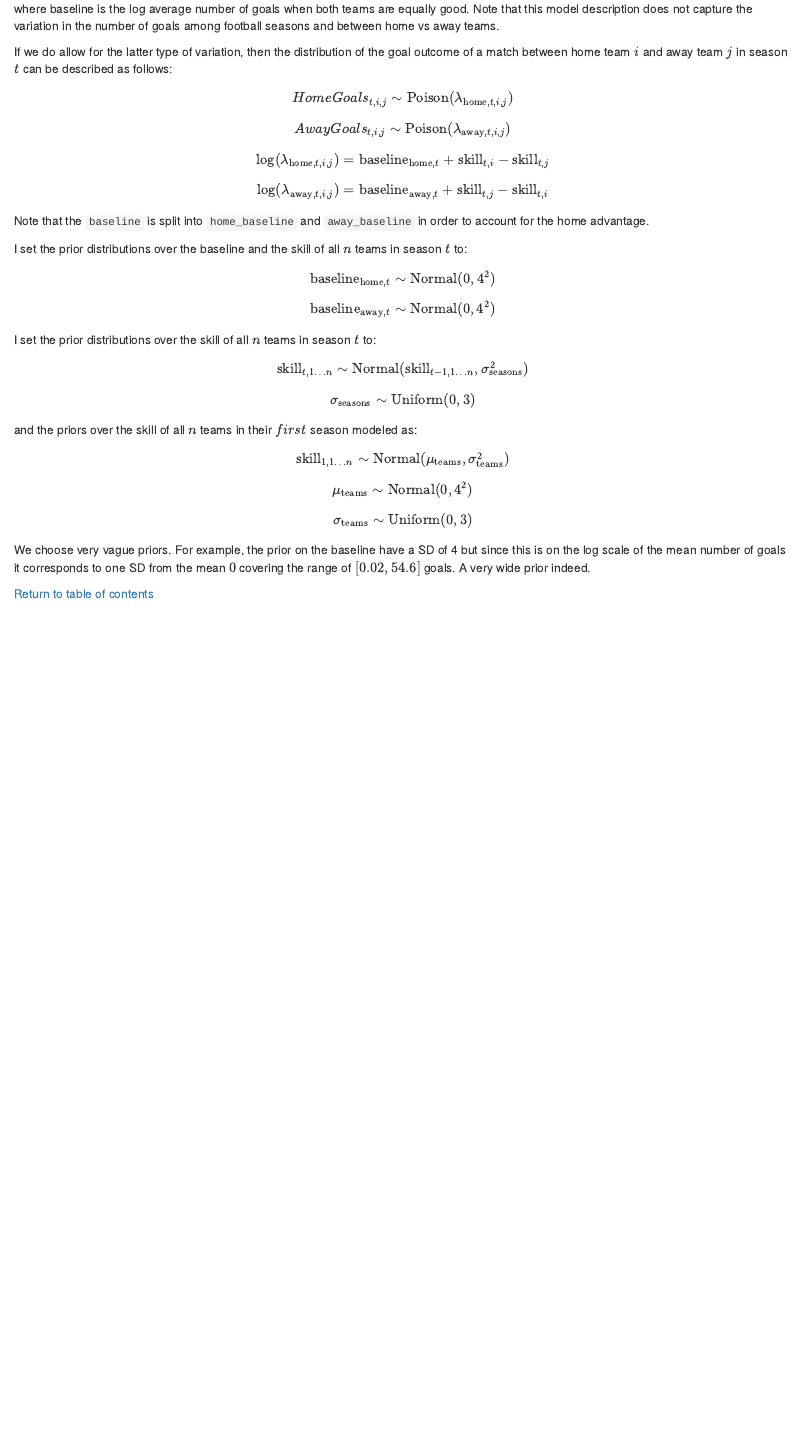
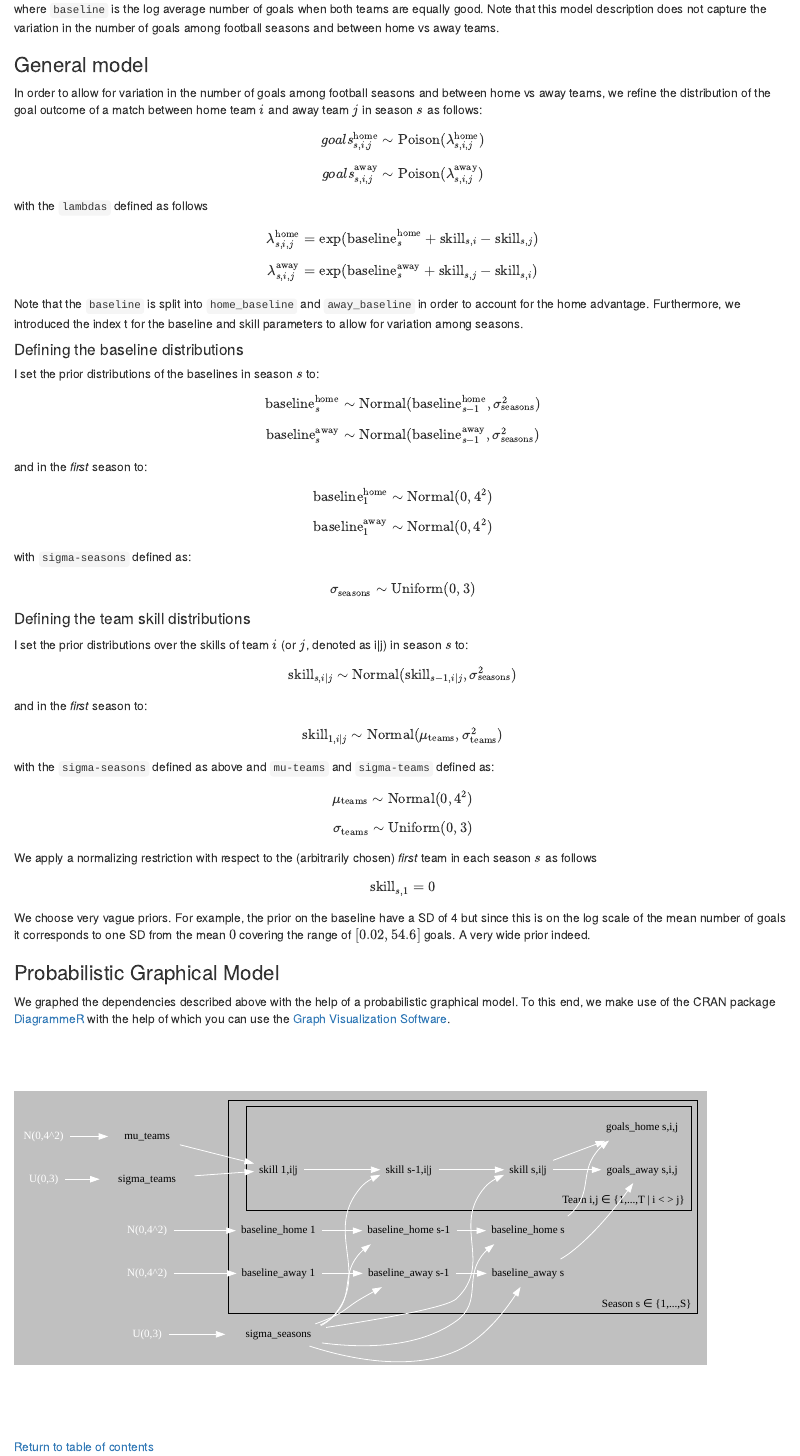
Before and after one commit to pjastam/r-bayesian-football-odds, an R Markdown document (NL_eredivisie_2014_2019.Rmd): the page in a window 1100 px wide, from 1520 px down before the commit and from 1570 px down after it, so that both start at the same text. The pictures show the output file NL_eredivisie_2014_2019.html that the author committed with the source, opened offline.

Commit message:
Update model description

````diff
--- a/NL_eredivisie_2014_2019.Rmd
+++ b/NL_eredivisie_2014_2019.Rmd
@@ -69,31 +71,70 @@ $$Goals_{i,j} \sim \text{Poisson}(\lambda_{i,j})$$
 
 $$\log(\lambda_{i,j}) = \text{baseline} + \text{skill}_i - \text{skill}_j$$
 
-where baseline is the log average number of goals when both teams are equally good. Note that this model description does not capture the variation in the number of goals among football seasons and between home vs away teams.
+where <code>baseline</code> is the log average number of goals when both teams are equally good. Note that this model description does not capture the variation in the number of goals among football seasons and between home vs away teams.
 
-If we do allow for the latter type of variation, then the distribution of the goal outcome of a match between home team $i$ and away team $j$ in season $t$ can be described as follows:
+### General model
 
-$$HomeGoals_{t,i,j} \sim \text{Poison}(\lambda_{\text{home},t,i,j})$$
-$$AwayGoals_{t,i,j} \sim \text{Poison}(\lambda_{\text{away},t,i,j})$$
-$$\log(\lambda_{\text{home},t,i,j}) = \text{baseline}_{\text{home},t} + \text{skill}_{t,i} - \text{skill}_{t,j}$$
-$$\log(\lambda_{\text{away},t,i,j}) = \text{baseline}_{\text{away},t} + \text{skill}_{t,j} - \text{skill}_{t,i}$$
+In order to allow for variation in the number of goals among football seasons and between home vs away teams, we refine the distribution of the goal outcome of a match between home team $i$ and away team $j$ in season $s$ as follows:
 
-Note that the <code>baseline</code> is split into <code>home_baseline</code> and <code>away_baseline</code> in order to account for the home advantage.
+$$goals^\text{home}_{s,i,j} \sim \text{Poison}(\lambda^\text{home}_{s,i,j})$$
+$$goals^\text{away}_{s,i,j} \sim \text{Poison}(\lambda^\text{away}_{s,i,j})$$
 
-I set the prior distributions over the baseline and the skill of all $n$ teams in season $t$ to:
+with the <code>lambdas</code> defined as follows
 
-$$\text{baseline}_{\text{home},t} \sim \text{Normal}(0, 4^2)$$
-$$\text{baseline}_{\text{away},t} \sim \text{Normal}(0, 4^2)$$
+$$\lambda^\text{home}_{s,i,j} = \exp(\text{baseline}^\text{home}_s + \text{skill}_{s,i} - \text{skill}_{s,j})$$
+$$\lambda^\text{away}_{s,i,j} = \exp(\text{baseline}^\text{away}_s + \text{skill}_{s,j} - \text{skill}_{s,i})$$
 
-I set the prior distributions over the skill of all $n$ teams in season $t$ to:
+Note that the <code>baseline</code> is split into <code>home_baseline</code> and <code>away_baseline</code> in order to account for the home advantage. Furthermore, we introduced the index t for the baseline and skill parameters to allow for variation among seasons.
 
-$$\text{skill}_{t,1 \ldots n} \sim \text{Normal}(\text{skill}_{t-1,1 \ldots n}, \sigma_{\text{seasons}}^2)$$
+#### Defining the baseline distributions
+
+I set the prior distributions of the baselines in season $s$ to:
+
+$$\text{baseline}^\text{home}_s \sim \text{Normal}(\text{baseline}^\text{home}_{s-1}, \sigma_{\text{seasons}}^2)$$
+$$\text{baseline}^\text{away}_s \sim \text{Normal}(\text{baseline}^\text{away}_{s-1}, \sigma_{\text{seasons}}^2)$$
+
+and in the *first* season to:
+
+$$\text{baseline}^\text{home}_1 \sim \text{Normal}(0, 4^2)$$
+
+$$\text{baseline}^\text{away}_1 \sim \text{Normal}(0, 4^2)$$
+
+with <code>sigma-seasons</code> defined as:
+
 $$\sigma_\text{seasons} \sim \text{Uniform}(0, 3)$$
 
-and the priors over the skill of all $n$ teams in their $first$ season modeled as:
+#### Defining the team skill distributions
 
-$$\text{skill}_{1,1 \ldots n} \sim \text{Normal}(\mu_\text{teams}, \sigma_{\text{teams}}^2)$$
+I set the prior distributions over the skills of team $i$ (or $j$, denoted as i|j) in season $s$ to:
+
+$$\text{skill}_{s,i|j} \sim \text{Normal}(\text{skill}_{s-1,i|j}, \sigma_{\text{seasons}}^2)$$
+
+and in the *first* season to:
+
+$$\text{skill}_{1,i|j} \sim \text{Normal}(\mu_\text{teams}, \sigma_{\text{teams}}^2)$$
+
+with the <code>sigma-seasons</code> defined as above and <code>mu-teams</code> and <code>sigma-teams</code> defined as:
+
 $$\mu_\text{teams} \sim \text{Normal}(0, 4^2)$$
 $$\sigma_\text{teams} \sim \text{Uniform}(0, 3)$$
+We apply a normalizing restriction with respect to the (arbitrarily chosen) *first* team in each season $s$ as follows
+
+$$\text{skill}_{s,1} = 0$$
 
 We choose very vague priors. For example, the prior on the baseline have a SD of 4 but since this is on the log scale of the mean number of goals it corresponds to one SD from the mean $0$ covering the range of $[0.02, 54.6]$ goals. A very wide prior indeed.
+
+### Probabilistic Graphical Model
+
+We graphed the dependencies described above with the help of a probabilistic graphical model. To this end, we make use of the CRAN package [DiagrammeR](https://cran.r-project.org/web/packages/DiagrammeR/index.html) with the help of which you can use the [Graph Visualization Software](https://graphviz.gitlab.io/).
+
+```{r, echo=FALSE, warning=FALSE, purl=FALSE}
+library(DiagrammeR)
+
+grViz("
+digraph G {
+  rankdir=LR
+  bgcolor=grey
+
+  labelloc='b'
+  labeljust='r'
@@ -99,0 +151,12 @@ We choose very vague priors. For example, the prior on the baseline have a SD of
+  b -> r [color=white]
+
+  c -> t [color=white]
+  d -> t [color=white]
+
+  e -> h [color=white]
+  e -> s [color=white]
+
+  e -> f [color=white]
+  e -> g [color=white]
+  e -> o [color=white]
+  e -> p [color=white]
@@ -99,0 +168,6 @@ We choose very vague priors. For example, the prior on the baseline have a SD of
+  l -> e [color=white]
+  m -> c [color=white]
+  n -> d [color=white]
+
+  subgraph cluster_seasons {
+    label='Season s &isin; {1,...,S}'
@@ -99,0 +183,9 @@ We choose very vague priors. For example, the prior on the baseline have a SD of
+    r -> p [color=white]
+    o -> f [color=white]
+    p -> g [color=white]
+
+    f -> j [color=white]
+    g -> k [color=white]
+
+    subgraph cluster_teams {
+      label='Team i,j &isin; {1,...,T | i < > j}'
@@ -100,3 +200,11 @@ We choose very vague priors. For example, the prior on the baseline have a SD of
+      s -> h [color=white]
+      h -> j [color=white]
+      h -> k [color=white]
+    }
+  }
+}
+")
+```
 
 [Return to table of contents](#index)
 
````
Also changed, not shown: NL_eredivisie_2014_2019.html, NL_eredivisie_2014_2019.Rmd (38 more changed lines).
